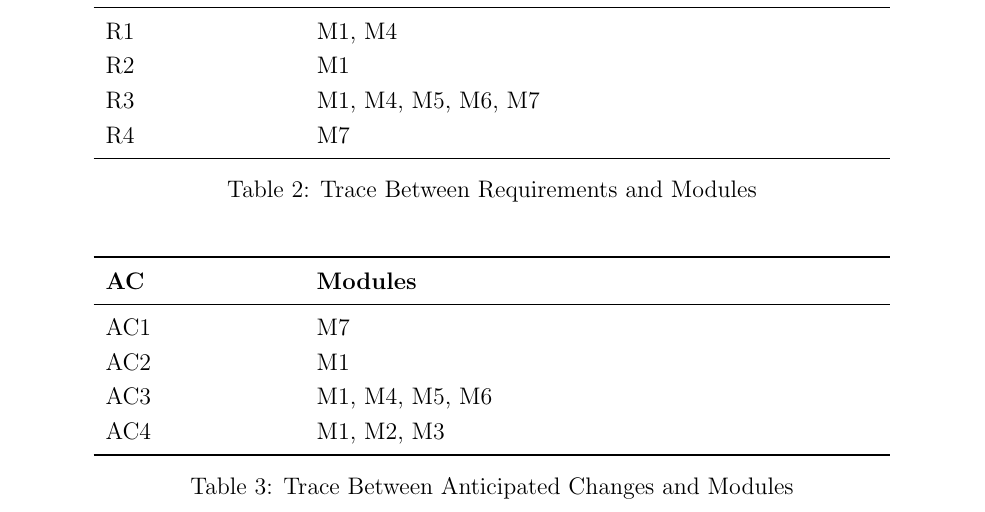
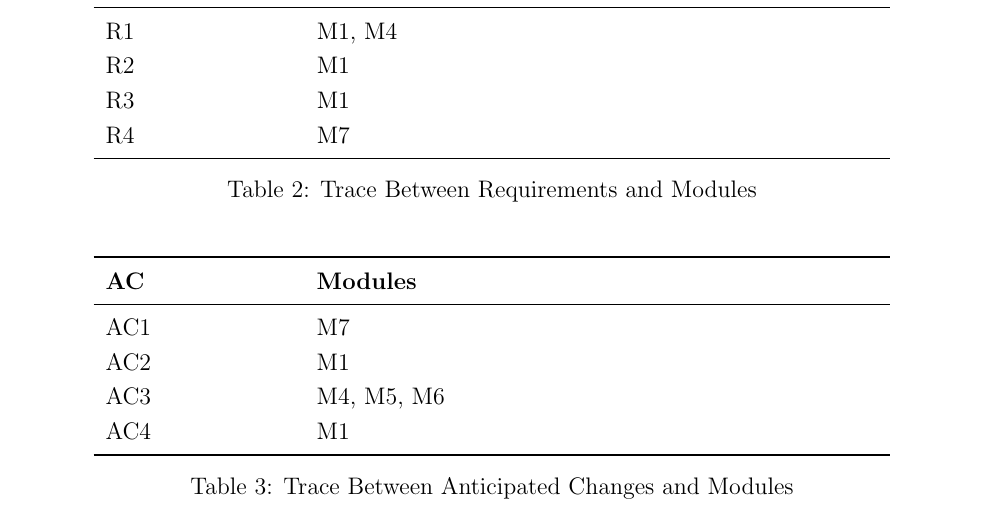
Before and after one commit to zhangwenchili/CAS741-EelbrainPipeline, a LaTeX document (docs/Design/SoftArchitecture/MG.tex): part of page 11 of 13, cut so that both start at the same text. Compiled offline with pdfLaTeX; a LaTeX package or settings file that is missing is left out.

Commit message:
MG&MIS: requirement and AC map to many modules

```diff
--- a/docs/Design/SoftArchitecture/MG.tex
+++ b/docs/Design/SoftArchitecture/MG.tex
@@ -432,7 +432,7 @@ requirements and between the modules and the anticipated changes.
 \midrule
     R1 & M1, M4 \\
     R2 & M1 \\
-    R3 & M1, M4, M5, M6, M7 \\
+    R3 & M1 \\
     R4 & M7 \\
 \bottomrule
 \end{tabular}
@@ -449,8 +449,8 @@ requirements and between the modules and the anticipated changes.
 \midrule
     AC1 & M7 \\
     AC2 & M1 \\
-    AC3 & M1, M4, M5, M6 \\
-    AC4 & M1, M2, M3 \\
+    AC3 & M4, M5, M6 \\
+    AC4 & M1 \\
 \bottomrule
 \end{tabular}
 \caption{Trace Between Anticipated Changes and Modules}
```
